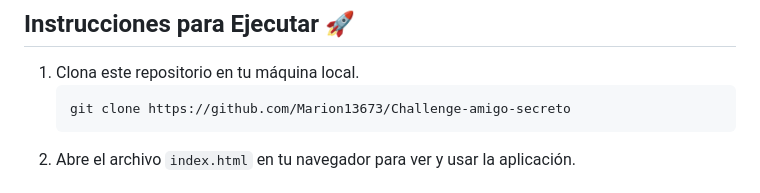
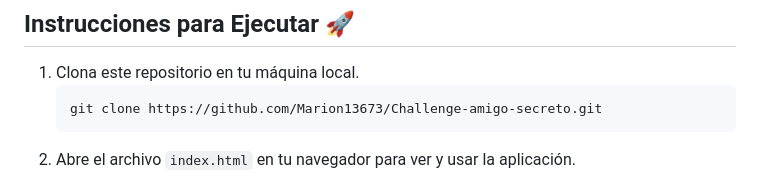
Before and after one commit to Marion13673/Challenge-amigo-secreto, a Markdown page: README.md, the part around the change. Rendered like a GitHub page.

````diff
--- a/README.md
+++ b/README.md
@@ -26,7 +26,7 @@ Este es un proyecto simple de sorteo de Amigo Secreto realizado con HTML, CSS y
 
 1. Clona este repositorio en tu máquina local.
     ```bash
-    git clone https://github.com/Marion13673/Challenge-amigo-secreto
+    git clone https://github.com/Marion13673/Challenge-amigo-secreto.git
     ```
 2. Abre el archivo `index.html` en tu navegador para ver y usar la aplicación.
 
````
